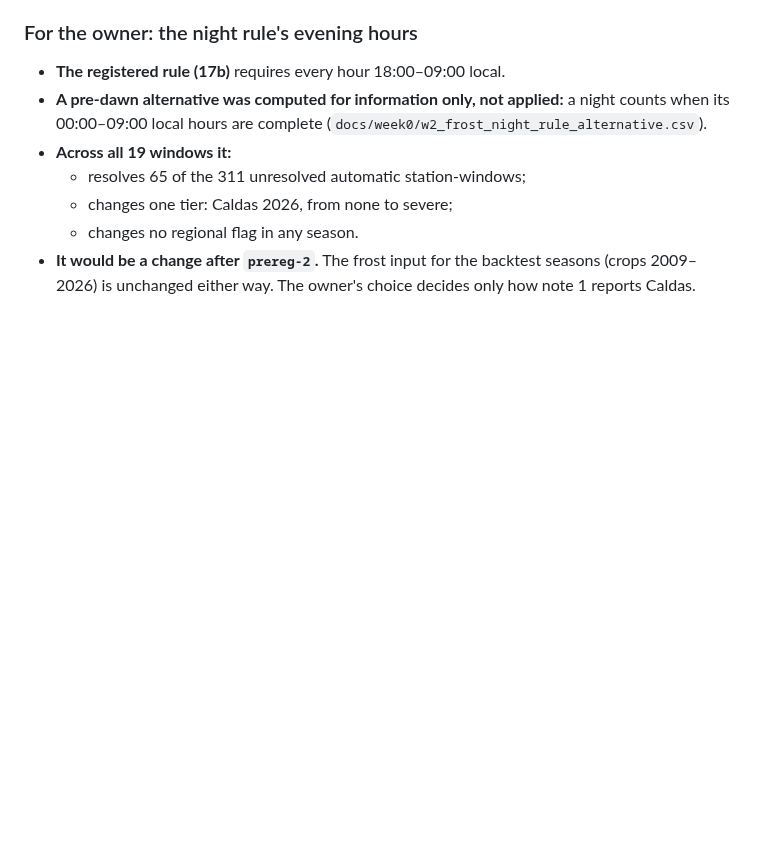
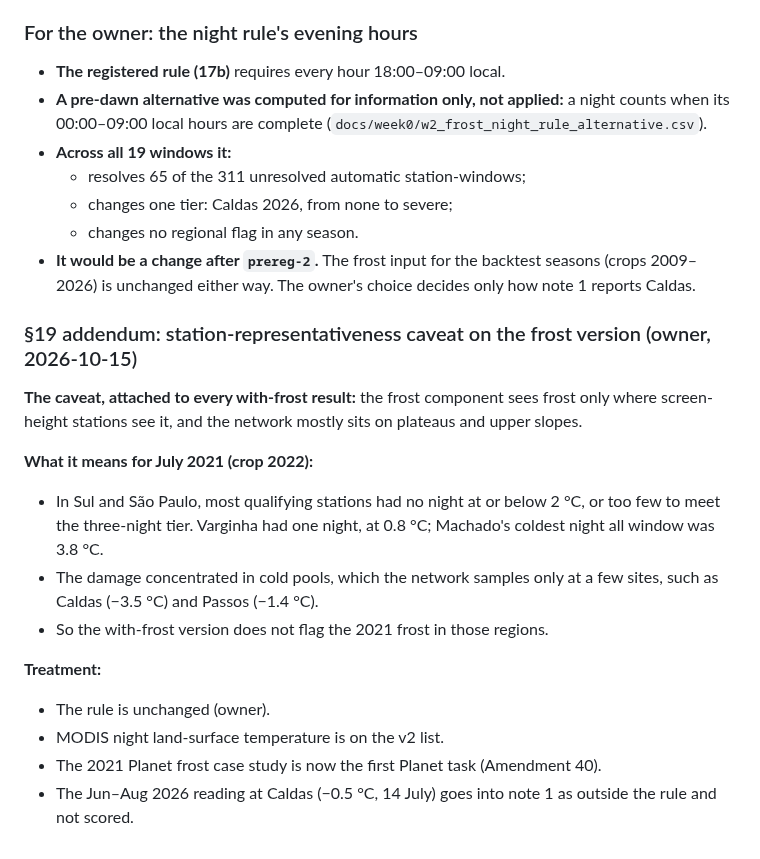
Before and after one commit to Austin-Krawczyk/brazil-arabica-index, a Markdown page: docs/week0_report.md, the part around the change. GitHub-like rendering; blank space fills up the shorter version.

Commit message:
Report: station-representativeness caveat on the frost version (2021)
Co-Authored-By: Claude Opus 5.5 <noreply@anthropic.com>

```diff
--- a/docs/week0_report.md
+++ b/docs/week0_report.md
@@ -2306,3 +2306,23 @@ Every other region-season has no flag and no penalty. The four-region totals (PA
   - changes no regional flag in any season.
 - **It would be a change after `prereg-2`.** The frost input for the backtest seasons (crops
   2009–2026) is unchanged either way. The owner's choice decides only how note 1 reports Caldas.
+
+### §19 addendum: station-representativeness caveat on the frost version (owner, 2026-10-15)
+
+**The caveat, attached to every with-frost result:** the frost component sees frost only where
+screen-height stations see it, and the network mostly sits on plateaus and upper slopes.
+
+**What it means for July 2021 (crop 2022):**
+- In Sul and São Paulo, most qualifying stations had no night at or below 2 °C, or too few to meet
+  the three-night tier. Varginha had one night, at 0.8 °C; Machado's coldest night all window was
+  3.8 °C.
+- The damage concentrated in cold pools, which the network samples only at a few sites, such as
+  Caldas (−3.5 °C) and Passos (−1.4 °C).
+- So the with-frost version does not flag the 2021 frost in those regions.
+
+**Treatment:**
+- The rule is unchanged (owner).
+- MODIS night land-surface temperature is on the v2 list.
+- The 2021 Planet frost case study is now the first Planet task (Amendment 40).
+- The Jun–Aug 2026 reading at Caldas (−0.5 °C, 14 July) goes into note 1 as outside the rule and
+  not scored.
```
